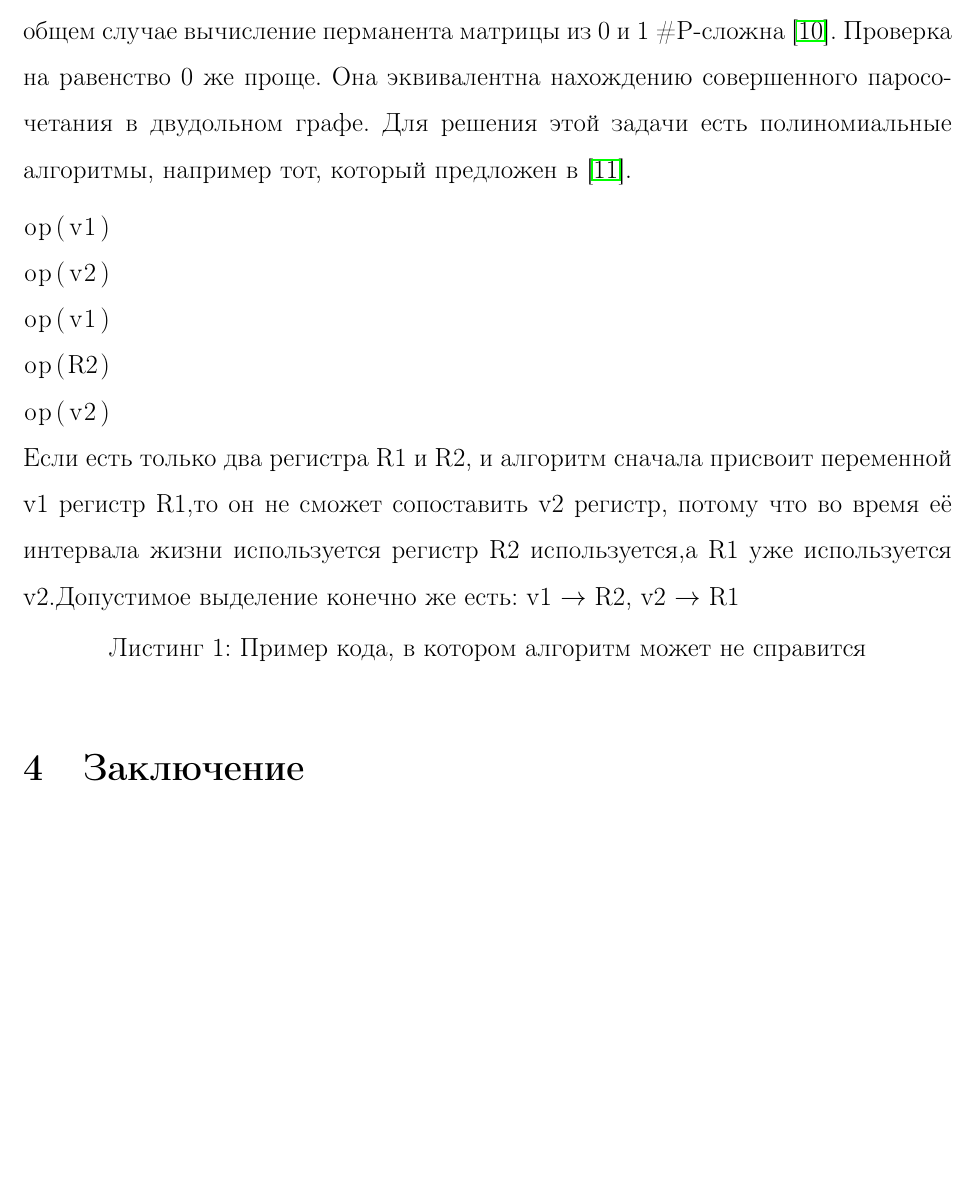
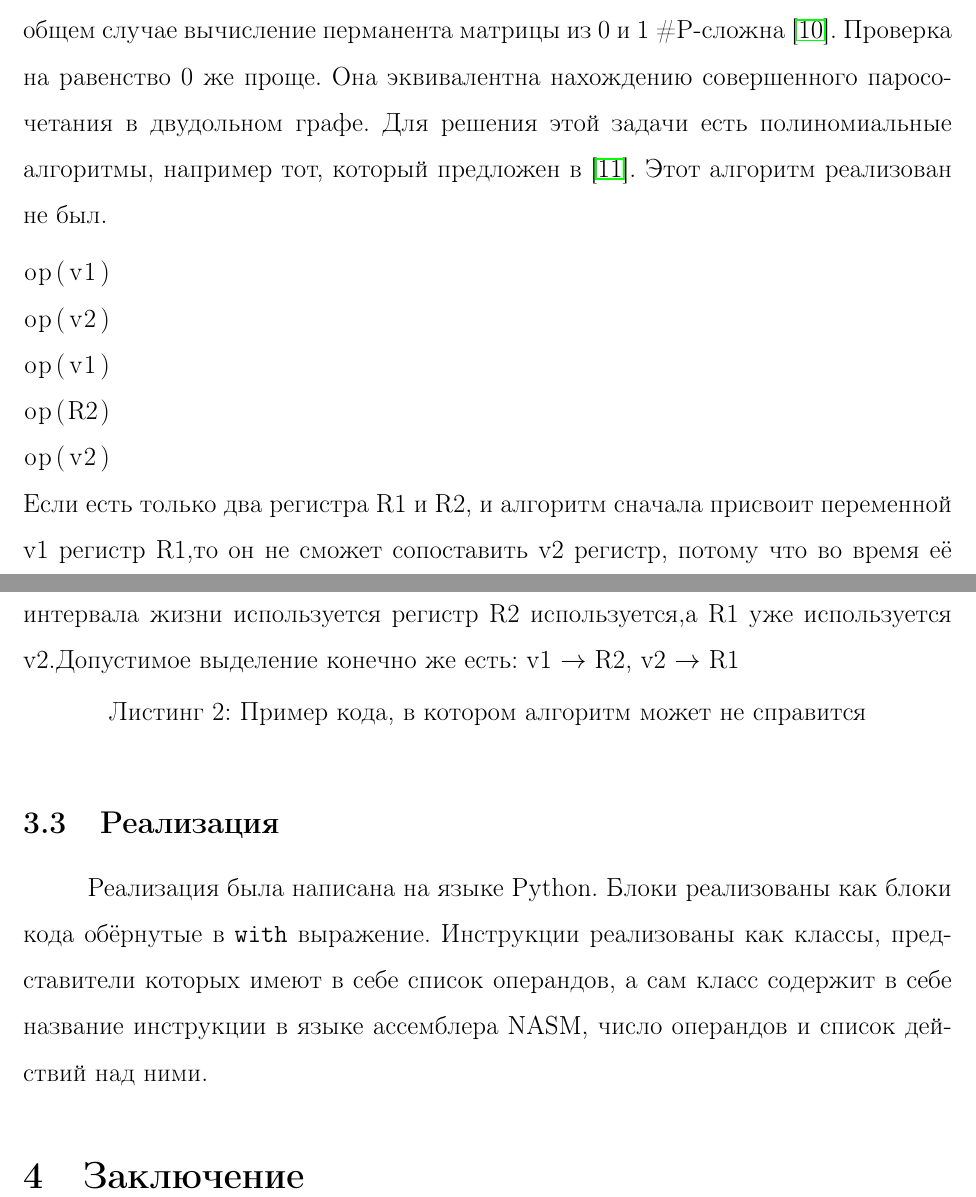
Before and after one commit to fistandatilus/course2, a LaTeX document (course2.tex): part of page 8 of 10 before the commit and two parts of pages 8 and 9 of 11 after it, the two joined at a grey line, cut so that both start at the same text, the shorter picture padded with empty space. Compiled offline with pdfLaTeX.

Commit message:
ещё чуть-чуть основной части

```diff
--- a/course2.tex
+++ b/course2.tex
@@ -249,6 +249,7 @@
 Проверка на равенство 0 же проще.
 Она эквивалентна нахождению совершенного паросочетания в двудольном графе.
 Для решения этой задачи есть полиномиальные алгоритмы, например тот, который предложен в \cite{chandran_practical_2011}.
+Этот алгоритм реализован не был.
 
 \begin{lstlisting}[caption={Пример кода, в котором алгоритм может не справится}, label=fail_when_possible]
 op(v1)
@@ -262,6 +263,12 @@ op(v2)
 Допустимое выделение конечно же есть: v1 $\rightarrow$ R2, v2 $\rightarrow$ R1/№
 \end{lstlisting}
 
+\subsection{Реализация}
+Реализация была написана на языке Python.
+Блоки реализованы как блоки кода обёрнутые в \texttt{with} выражение.
+Инструкции реализованы как классы, представители которых имеют в себе список операндов,
+а сам класс содержит в себе название инструкции в языке ассемблера NASM, число операндов и список действий над ними.
+
 \section{Заключение}
 
 \newpage
```
Also changed, not shown: fclang_register_allocation.bib (+1 -1 lines), course2.tex (20 more changed lines).
